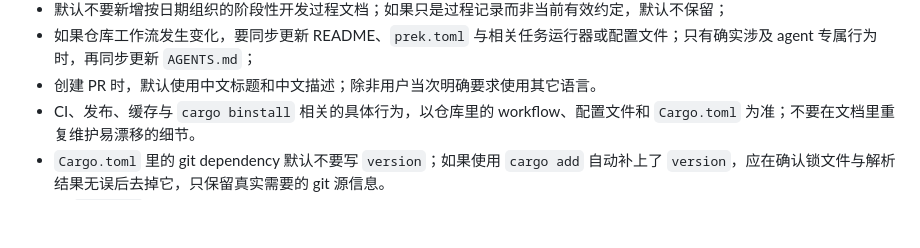
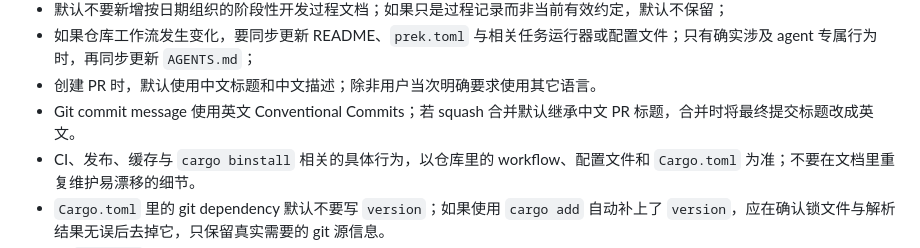
Before and after one commit to happy-proto/kat, a Markdown page: AGENTS.md, the part around the change. Drawn GitHub-style; blank space fills up the shorter version.

Commit message:
docs(agents): keep squash commit titles in English
Assisted-by: codex:gpt-6-sol

```diff
--- a/AGENTS.md
+++ b/AGENTS.md
@@ -51,6 +51,7 @@
 - 默认不要新增按日期组织的阶段性开发过程文档；如果只是过程记录而非当前有效约定，默认不保留；
 - 如果仓库工作流发生变化，要同步更新 README、`prek.toml` 与相关任务运行器或配置文件；只有确实涉及 agent 专属行为时，再同步更新 `AGENTS.md`；
 - 创建 PR 时，默认使用中文标题和中文描述；除非用户当次明确要求使用其它语言。
+- Git commit message 使用英文 Conventional Commits；若 squash 合并默认继承中文 PR 标题，合并时将最终提交标题改成英文。
 - CI、发布、缓存与 `cargo binstall` 相关的具体行为，以仓库里的 workflow、配置文件和 `Cargo.toml` 为准；不要在文档里重复维护易漂移的细节。
 - `Cargo.toml` 里的 git dependency 默认不要写 `version`；如果使用 `cargo add` 自动补上了 `version`，应在确认锁文件与解析结果无误后去掉它，只保留真实需要的 git 源信息。
 - 对 `build.rs` 内部生成流程（例如 tree-sitter grammar 产物）优先复用仓库级构建缓存，而不是继续把复杂度压回到单次构建路径里。
```
